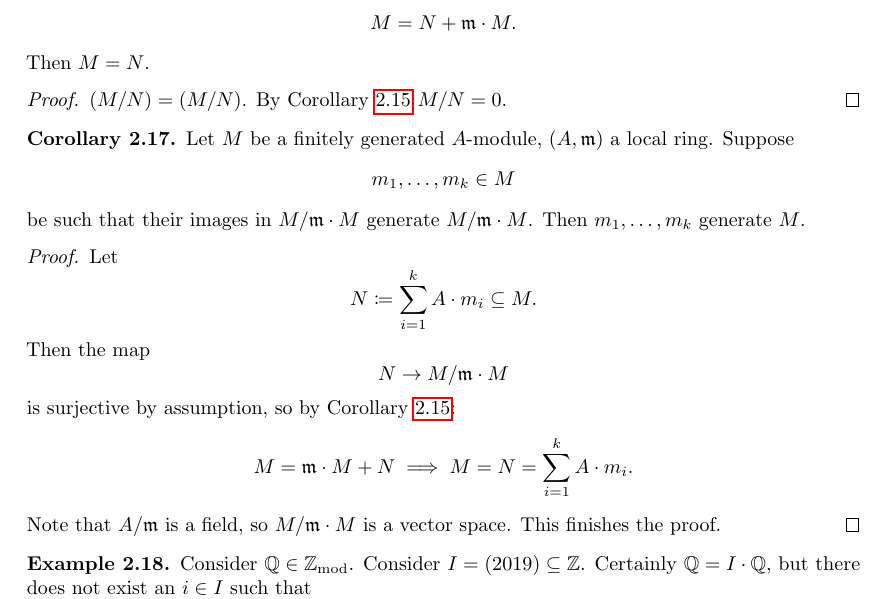
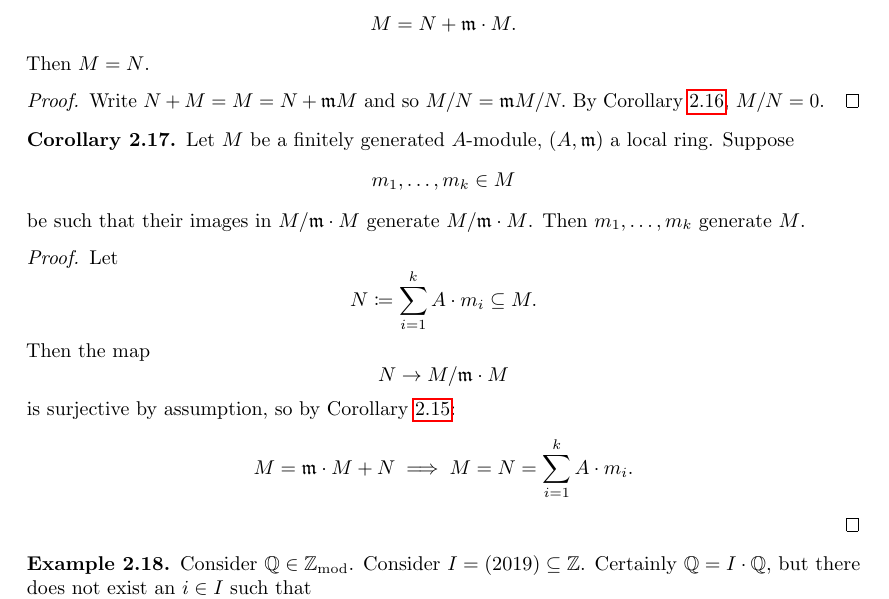
Before and after one commit to jakpal/commalg, a LaTeX thesis (commalg.tex, which reads sections/nakayama.tex): part of page 17 of 34, cut so that both start at the same text. Compiled offline with pdfLaTeX.

Commit message:
nakayama fix

```diff
--- a/sections/nakayama.tex
+++ b/sections/nakayama.tex
@@ -109,8 +109,11 @@ So for all $i$
   Then $M = N$.
 \end{corollary}
 \begin{proof}
-  $(M / {N}) = \mathfrak (M / {N})$.
-  By \cref{local-nakayama}
+  Write
+  \(N + M = M = N + \mathfrak m M\)
+  and so
+  \(M /{N} = \mathfrak m M /{N}.\)
+  By \cref{local-nakayama2},
   $M / {N} = 0$.
 \end{proof}
 
@@ -126,11 +129,11 @@ So for all $i$
   \[ N \to M / {\mathfrak m \cdot M}\]
   is surjective by assumption, so by \cref{local-nakayama}:
   \[ M = \mathfrak m \cdot M + N \implies M = N = \sum_{i=1}^k A \cdot m_i.\]
-  Note that
-  $A / {\mathfrak m}$
-  is a field, so
-  $M / {\mathfrak m \cdot M}$
-  is a vector space. This finishes the proof.
+  % Note that
+  % $A / {\mathfrak m}$
+  % is a field, so
+  % $M / {\mathfrak m \cdot M}$
+  % is a vector space. This finishes the proof.
 \end{proof}
 
 \begin{example}
```
Also changed, not shown: commalg.pdf.
